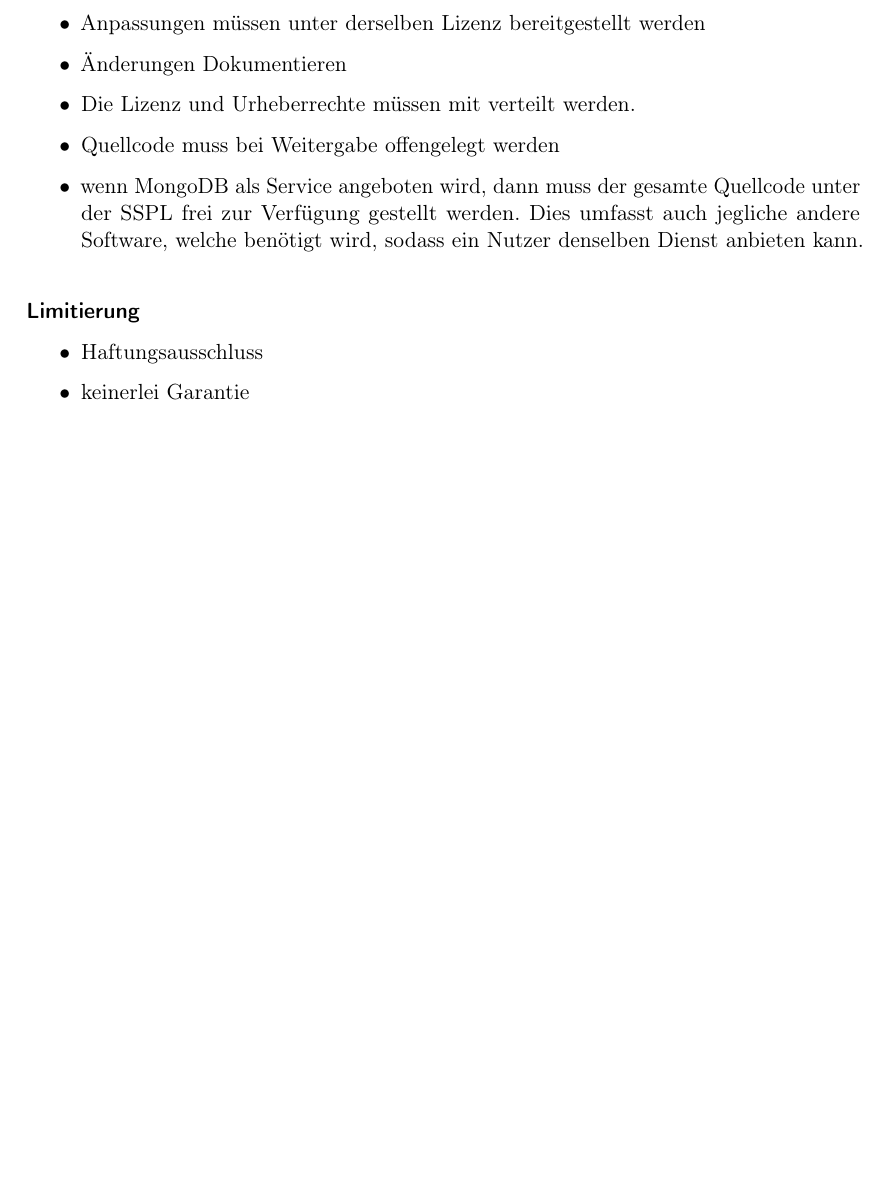
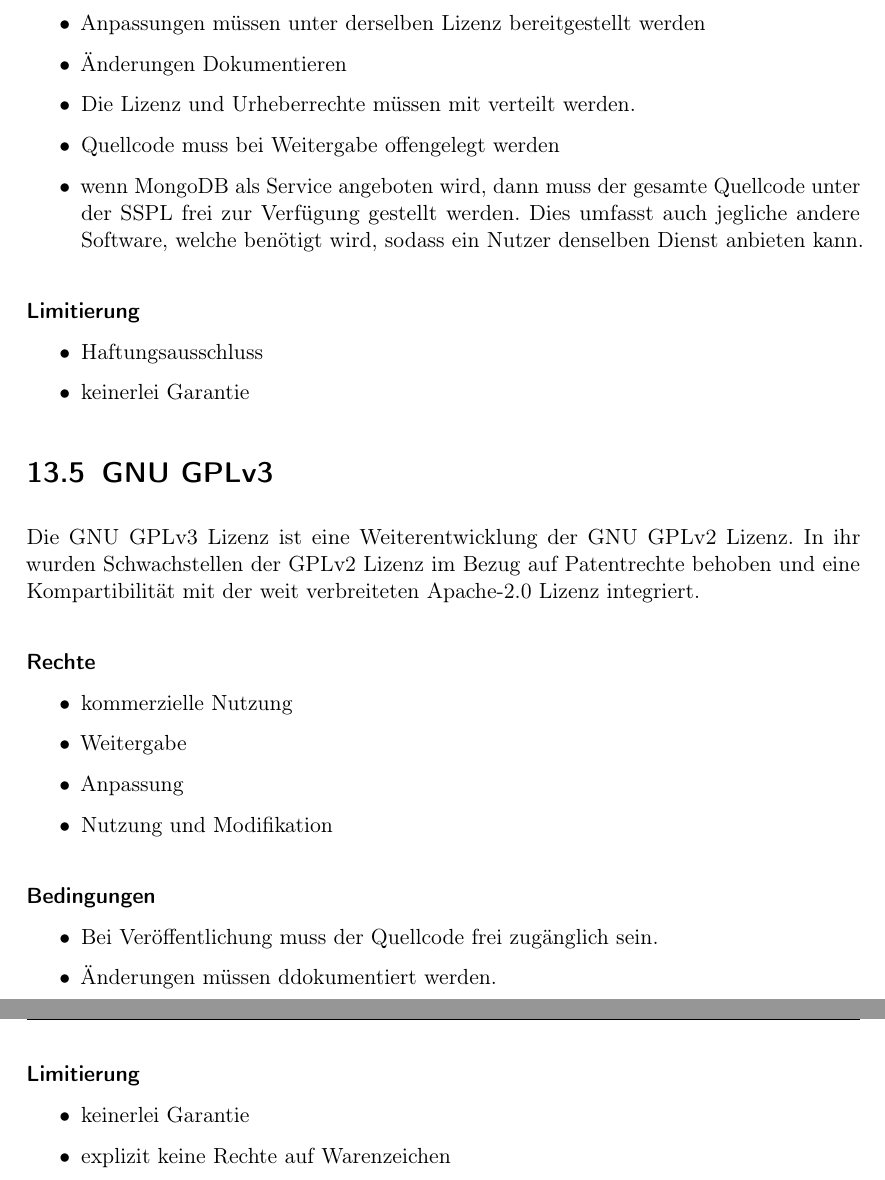
Before and after one commit to MaxTrautwein/AStA-Digital-Forms, a LaTeX book (Doc/main.tex, which reads Doc/paragraphs/Lizenzen.tex): part of page 46 of 48 before the commit and two parts of pages 46 and 47 of 49 after it, the two joined at a grey line, cut so that both start at the same text, the shorter picture padded with empty space. Compiled offline with pdfLaTeX.

Commit message:
integrated GNU GPLv3 in Lizenzen. Arbeitszeit: 30 min

```diff
--- a/Doc/paragraphs/Lizenzen.tex
+++ b/Doc/paragraphs/Lizenzen.tex
@@ -105,3 +105,28 @@ Durch diese Anpassung wird die \ac{SSPL} nicht mehr als Open Source angesehen.\c
     \item Haftungsausschluss
     \item keinerlei Garantie
 \end{itemize}
+
+
+\section{GNU GPLv3}\label{sec:GNU GPLv3}
+Die GNU GPLv3 Lizenz ist eine Weiterentwicklung der GNU GPLv2 Lizenz. In ihr wurden Schwachstellen der
+GPLv2 Lizenz im Bezug auf Patentrechte behoben und eine Kompartibilität mit der weit verbreiteten
+Apache-2.0 Lizenz integriert.
+
+\paragraph{Rechte}
+\begin{itemize}
+    \item kommerzielle Nutzung
+    \item Weitergabe
+    \item Anpassung
+    \item Nutzung und Modifikation
+\end{itemize}
+\paragraph{Bedingungen}
+\begin{itemize}
+    \item Bei Veröffentlichung muss der Quellcode frei zugänglich sein.
+    \item Änderungen müssen ddokumentiert werden.
+\end{itemize}
+
+\paragraph{Limitierung}
+\begin{itemize}
+    \item keinerlei Garantie
+    \item explizit keine Rechte auf Warenzeichen
+\end{itemize}
```
